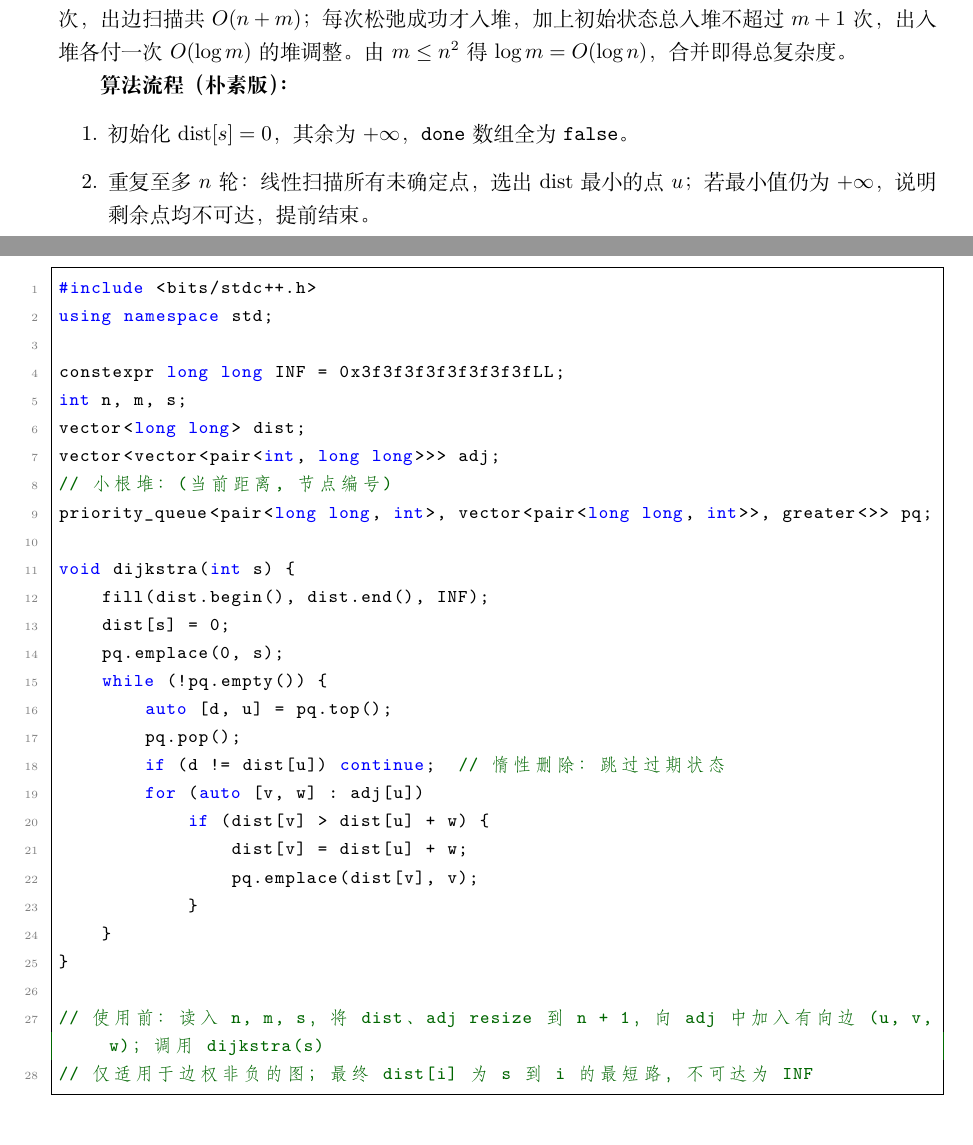
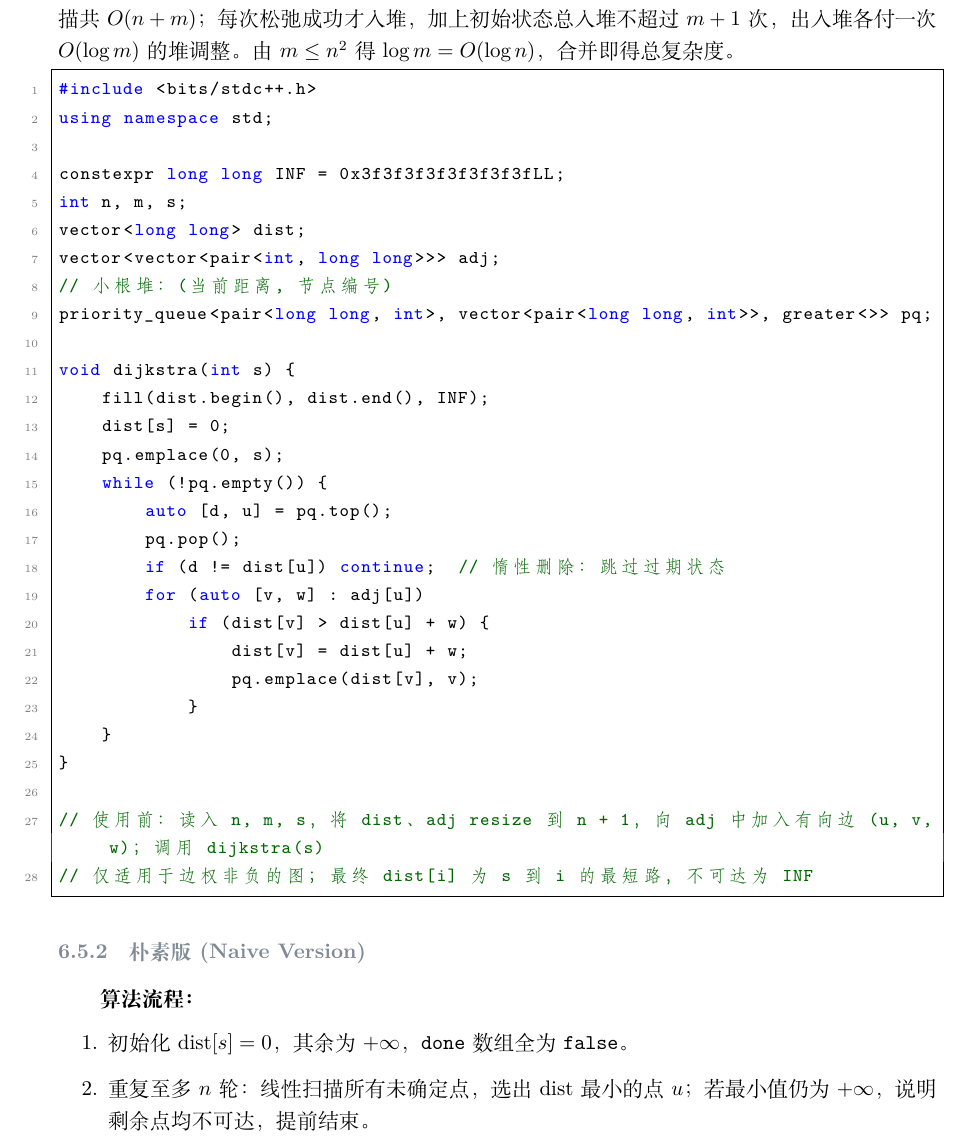
Before and after one commit to whispering-yang/algo-template, a LaTeX document (main.tex, which reads sections/06-graph.tex): two parts of pages 90 and 91 of 216 before the commit and part of page 91 of 216 after it, the two joined at a grey line, cut so that both start at the same text. Compiled offline with XeLaTeX.

Commit message:
docs(graph): split Dijkstra into heap-optimized and naive subsections

```diff
--- a/sections/06-graph.tex
+++ b/sections/06-graph.tex
@@ -211,15 +202,3 @@
-\textbf{时间复杂度（堆优化版）：} $O((n + m) \log n)$，空间 $O(n + m)$。每个点只以有效状态出堆一次，出边扫描共 $O(n + m)$；每次松弛成功才入堆，加上初始状态总入堆不超过 $m + 1$ 次，出入堆各付一次 $O(\log m)$ 的堆调整。由 $m \le n^2$ 得 $\log m = O(\log n)$，合并即得总复杂度。
-
-\textbf{算法流程（朴素版）：}
-
-\begin{enumerate}
-  \item 初始化 $\operatorname{dist}[s] = 0$，其余为 $+\infty$，\code{done} 数组全为 \code{false}。
-  \item 重复至多 $n$ 轮：线性扫描所有未确定点，选出 $\operatorname{dist}$ 最小的点 $u$；若最小值仍为 $+\infty$，说明剩余点均不可达，提前结束。
-  \item 置 $\operatorname{done}[u]$ 为 \code{true}，遍历 $u$ 的出边完成松弛，松弛成功也无需任何堆操作。
-\end{enumerate}
-
-\textbf{时间复杂度（朴素版）：} $O(n^2 + m)$，空间 $O(n + m)$。$n$ 轮选点每轮线性扫描 $O(n)$，共 $O(n^2)$；每条边只在其起点被确定后扫描一次，共 $O(m)$。若改用邻接矩阵存储，松弛并入按行扫描，总时间为 $O(n^2)$，但空间升为 $O(n^2)$。
-
 \textbf{版本选择：}
 \begin{itemize}
   \item \textbf{堆优化版：} $m$ 与 $n$ 同阶的稀疏图（树、网格图等）中为 $O((n+m)\log n)$，远优于朴素版，是最常用的版本。
@@ -233,4 +223,18 @@
+\textbf{时间复杂度：} $O((n + m) \log n)$，空间 $O(n + m)$。每个点只以有效状态出堆一次，出边扫描共 $O(n + m)$；每次松弛成功才入堆，加上初始状态总入堆不超过 $m + 1$ 次，出入堆各付一次 $O(\log m)$ 的堆调整。由 $m \le n^2$ 得 $\log m = O(\log n)$，合并即得总复杂度。
+
 \lstinputlisting[language=C++]{codes/06-graph-10.cpp}
+
+\subsubsection{朴素版 (Naive Version)}
+
+\textbf{算法流程：}
+
+\begin{enumerate}
+  \item 初始化 $\operatorname{dist}[s] = 0$，其余为 $+\infty$，\code{done} 数组全为 \code{false}。
+  \item 重复至多 $n$ 轮：线性扫描所有未确定点，选出 $\operatorname{dist}$ 最小的点 $u$；若最小值仍为 $+\infty$，说明剩余点均不可达，提前结束。
+  \item 置 $\operatorname{done}[u]$ 为 \code{true}，遍历 $u$ 的出边完成松弛，松弛成功也无需任何堆操作。
+\end{enumerate}
+
+\textbf{时间复杂度：} $O(n^2 + m)$，空间 $O(n + m)$。$n$ 轮选点每轮线性扫描 $O(n)$，共 $O(n^2)$；每条边只在其起点被确定后扫描一次，共 $O(m)$。若改用邻接矩阵存储，松弛并入按行扫描，总时间为 $O(n^2)$，但空间升为 $O(n^2)$。
 
 \lstinputlisting[language=C++]{codes/06-graph-23.cpp}
 
```
Also changed, not shown: sections/06-graph.tex (20 more changed lines).
